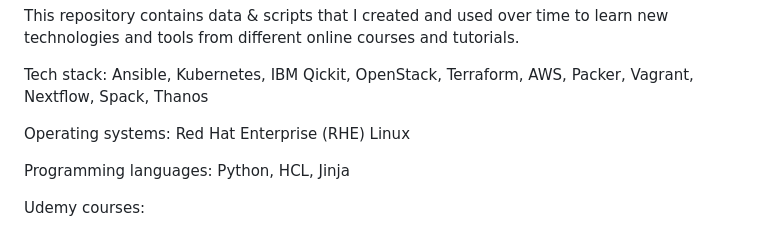
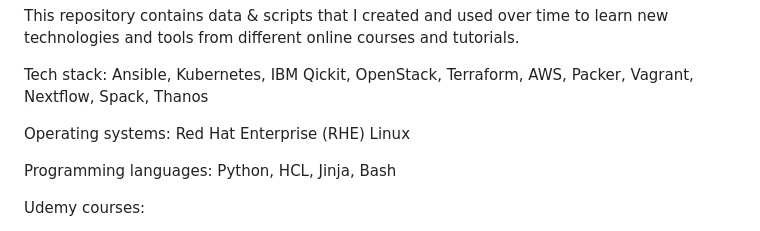
Before and after one commit to Eugeniia/learning-quests, a Markdown page: README.md, the part around the change. Rendered like a GitHub page.

```diff
--- a/README.md
+++ b/README.md
@@ -8,7 +8,7 @@ Tech stack: Ansible, Kubernetes, IBM Qickit, OpenStack, Terraform, AWS, Packer,
 
 Operating systems: Red Hat Enterprise (RHE) Linux
 
-Programming languages: Python, HCL, Jinja
+Programming languages: Python, HCL, Jinja, Bash
 
 Udemy courses:
 
```
